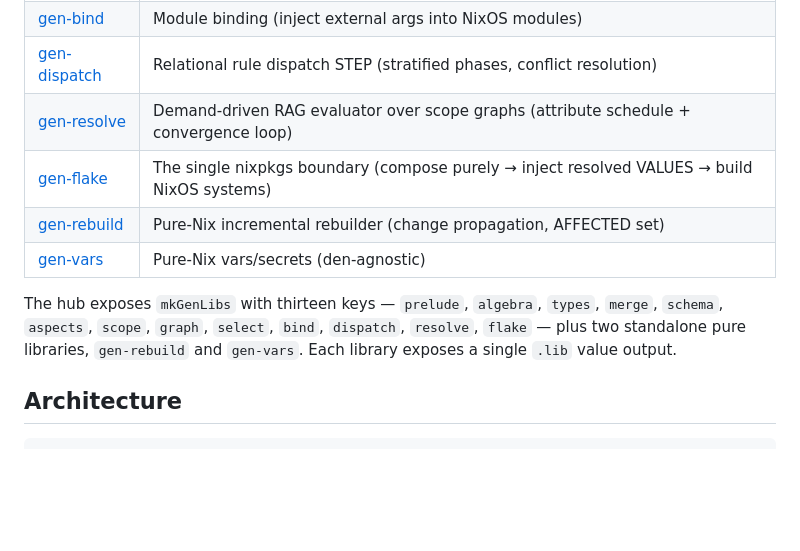
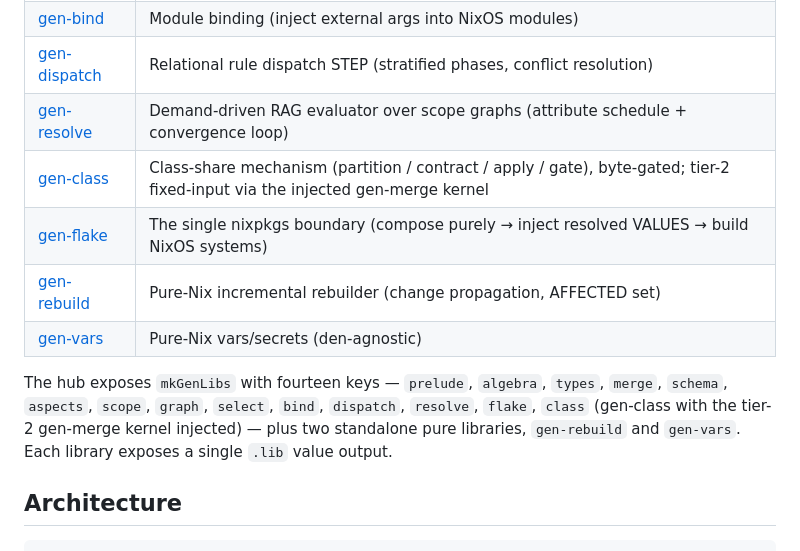
Before and after one commit to sini/gen, a Markdown page: README.md, the part around the change. Rendered like a GitHub page; blank space fills up the shorter version.

Commit message:
docs: add gen-class to the Gen Ecosystem table

```diff
--- a/README.md
+++ b/README.md
@@ -67,11 +67,12 @@ measured (the BENCHMARKS engine-cost note).
 | [gen-bind](https://github.com/sini/gen-bind) | Module binding (inject external args into NixOS modules) |
 | [gen-dispatch](https://github.com/sini/gen-dispatch) | Relational rule dispatch STEP (stratified phases, conflict resolution) |
 | [gen-resolve](https://github.com/sini/gen-resolve) | Demand-driven RAG evaluator over scope graphs (attribute schedule + convergence loop) |
+| [gen-class](https://github.com/sini/gen-class) | Class-share mechanism (partition / contract / apply / gate), byte-gated; tier-2 fixed-input via the injected gen-merge kernel |
 | [gen-flake](https://github.com/sini/gen-flake) | The single nixpkgs boundary (compose purely → inject resolved VALUES → build NixOS systems) |
 | [gen-rebuild](https://github.com/sini/gen-rebuild) | Pure-Nix incremental rebuilder (change propagation, AFFECTED set) |
 | [gen-vars](https://github.com/sini/gen-vars) | Pure-Nix vars/secrets (den-agnostic) |
 
-The hub exposes `mkGenLibs` with thirteen keys — `prelude`, `algebra`, `types`, `merge`, `schema`, `aspects`, `scope`, `graph`, `select`, `bind`, `dispatch`, `resolve`, `flake` — plus two standalone pure libraries, `gen-rebuild` and `gen-vars`. Each library exposes a single `.lib` value output.
+The hub exposes `mkGenLibs` with fourteen keys — `prelude`, `algebra`, `types`, `merge`, `schema`, `aspects`, `scope`, `graph`, `select`, `bind`, `dispatch`, `resolve`, `flake`, `class` (gen-class with the tier-2 gen-merge kernel injected) — plus two standalone pure libraries, `gen-rebuild` and `gen-vars`. Each library exposes a single `.lib` value output.
 
 ## Architecture
 
```
